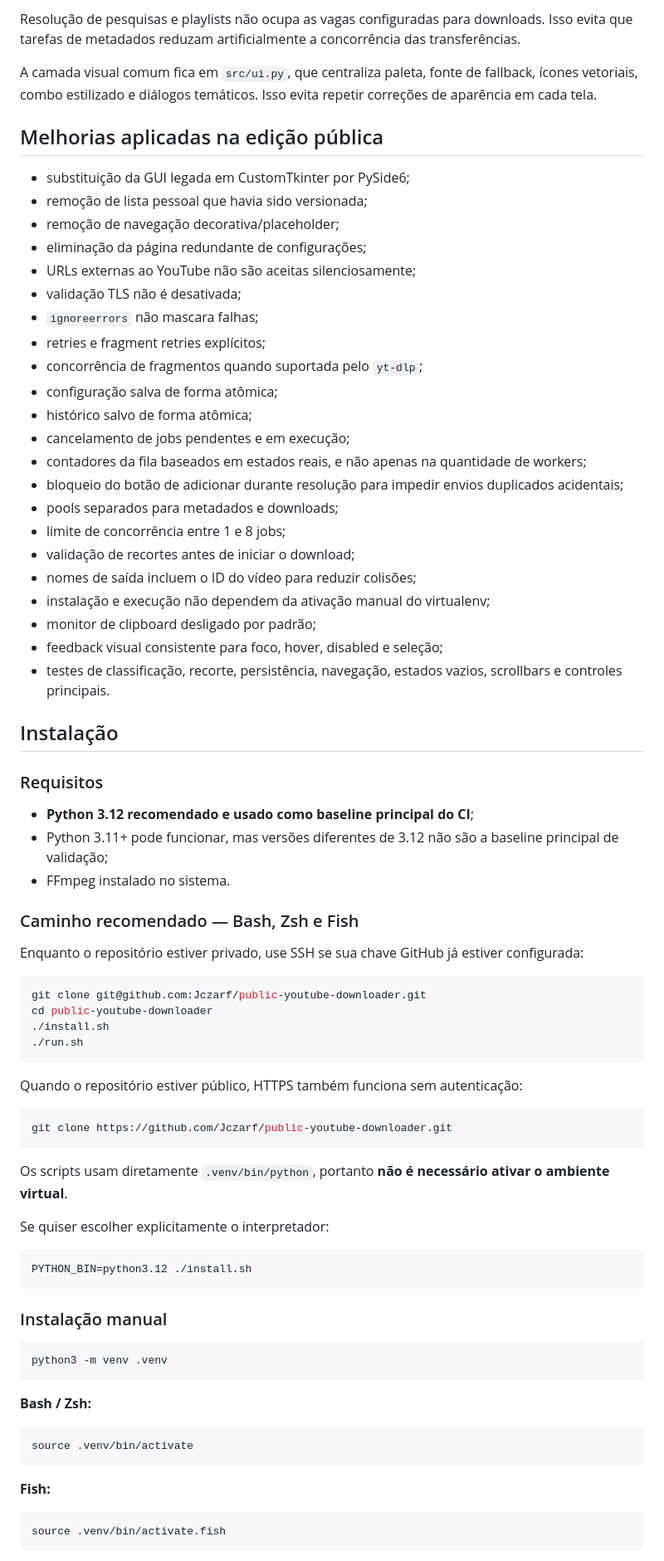
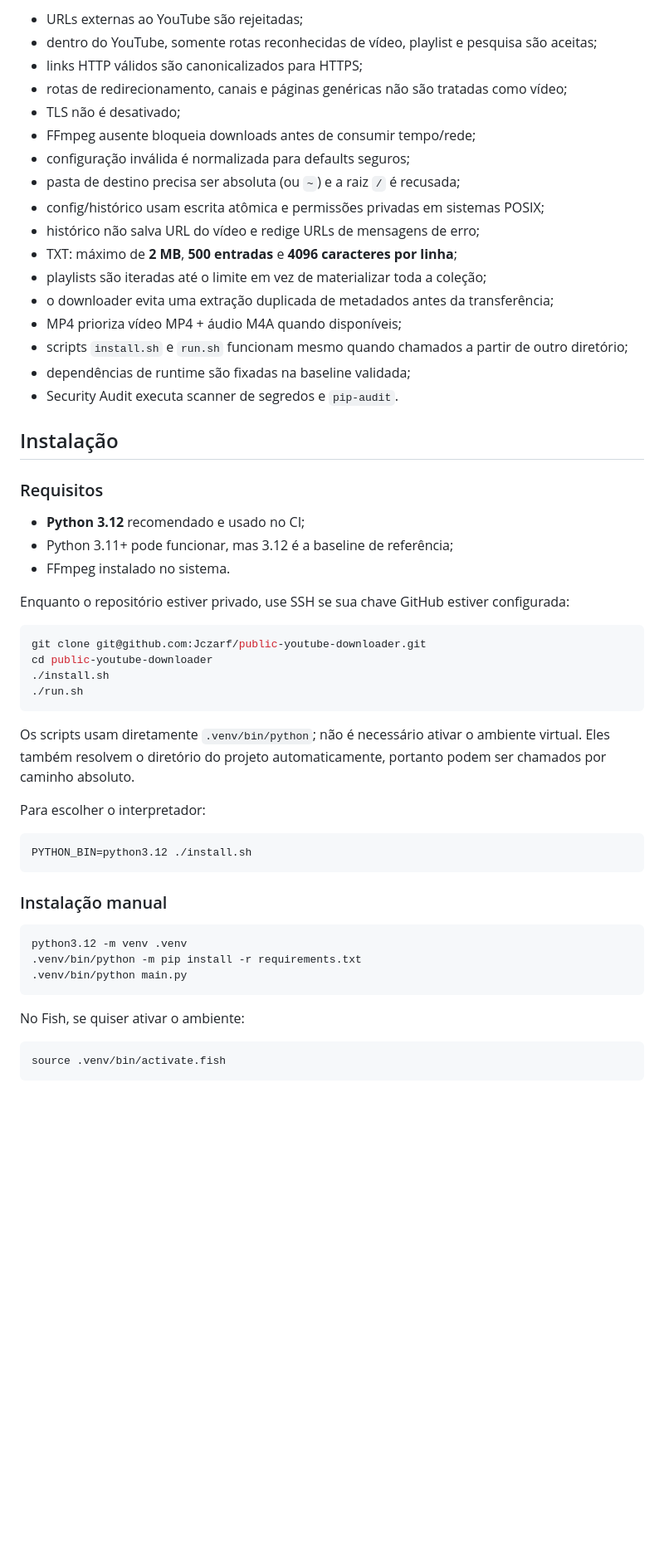
Before and after one commit to Jczarf/public-youtube-downloader, a Markdown page: README.md, the part around one of its changes. Shown at 83% size. Rendered like a GitHub page; blank space fills up the shorter version.

Commit message:
docs: documenta hardening funcional e de segurança

````diff
--- a/README.md
+++ b/README.md
@@ -108,43 +81,30 @@ Histórico / preferências
-Resolução de pesquisas e playlists não ocupa as vagas configuradas para downloads. Isso evita que tarefas de metadados reduzam artificialmente a concorrência das transferências.
-
-A camada visual comum fica em `src/ui.py`, que centraliza paleta, fonte de fallback, ícones vetoriais, combo estilizado e diálogos temáticos. Isso evita repetir correções de aparência em cada tela.
-
-## Melhorias aplicadas na edição pública
-
-- substituição da GUI legada em CustomTkinter por PySide6;
-- remoção de lista pessoal que havia sido versionada;
-- remoção de navegação decorativa/placeholder;
-- eliminação da página redundante de configurações;
-- URLs externas ao YouTube não são aceitas silenciosamente;
-- validação TLS não é desativada;
-- `ignoreerrors` não mascara falhas;
-- retries e fragment retries explícitos;
-- concorrência de fragmentos quando suportada pelo `yt-dlp`;
-- configuração salva de forma atômica;
-- histórico salvo de forma atômica;
-- cancelamento de jobs pendentes e em execução;
-- contadores da fila baseados em estados reais, e não apenas na quantidade de workers;
-- bloqueio do botão de adicionar durante resolução para impedir envios duplicados acidentais;
-- pools separados para metadados e downloads;
-- limite de concorrência entre 1 e 8 jobs;
-- validação de recortes antes de iniciar o download;
-- nomes de saída incluem o ID do vídeo para reduzir colisões;
-- instalação e execução não dependem da ativação manual do virtualenv;
-- monitor de clipboard desligado por padrão;
-- feedback visual consistente para foco, hover, disabled e seleção;
-- testes de classificação, recorte, persistência, navegação, estados vazios, scrollbars e controles principais.
+- URLs externas ao YouTube são rejeitadas;
+- dentro do YouTube, somente rotas reconhecidas de vídeo, playlist e pesquisa são aceitas;
+- links HTTP válidos são canonicalizados para HTTPS;
+- rotas de redirecionamento, canais e páginas genéricas não são tratadas como vídeo;
+- TLS não é desativado;
+- FFmpeg ausente bloqueia downloads antes de consumir tempo/rede;
+- configuração inválida é normalizada para defaults seguros;
+- pasta de destino precisa ser absoluta (ou `~`) e a raiz `/` é recusada;
+- config/histórico usam escrita atômica e permissões privadas em sistemas POSIX;
+- histórico não salva URL do vídeo e redige URLs de mensagens de erro;
+- TXT: máximo de **2 MB**, **500 entradas** e **4096 caracteres por linha**;
+- playlists são iteradas até o limite em vez de materializar toda a coleção;
+- o downloader evita uma extração duplicada de metadados antes da transferência;
+- MP4 prioriza vídeo MP4 + áudio M4A quando disponíveis;
+- scripts `install.sh` e `run.sh` funcionam mesmo quando chamados a partir de outro diretório;
+- dependências de runtime são fixadas na baseline validada;
+- Security Audit executa scanner de segredos e `pip-audit`.
 
 ## Instalação
 
 ### Requisitos
 
-- **Python 3.12 recomendado e usado como baseline principal do CI**;
-- Python 3.11+ pode funcionar, mas versões diferentes de 3.12 não são a baseline principal de validação;
+- **Python 3.12** recomendado e usado no CI;
+- Python 3.11+ pode funcionar, mas 3.12 é a baseline de referência;
 - FFmpeg instalado no sistema.
 
-### Caminho recomendado — Bash, Zsh e Fish
-
-Enquanto o repositório estiver privado, use SSH se sua chave GitHub já estiver configurada:
+Enquanto o repositório estiver privado, use SSH se sua chave GitHub estiver configurada:
 
 ```bash
 git clone git@github.com:Jczarf/public-youtube-downloader.git
@@ -153,15 +113,9 @@ cd public-youtube-downloader
 ./run.sh
 ```
 
-Quando o repositório estiver público, HTTPS também funciona sem autenticação:
+Os scripts usam diretamente `.venv/bin/python`; não é necessário ativar o ambiente virtual. Eles também resolvem o diretório do projeto automaticamente, portanto podem ser chamados por caminho absoluto.
 
-```bash
-git clone https://github.com/Jczarf/public-youtube-downloader.git
-```
-
-Os scripts usam diretamente `.venv/bin/python`, portanto **não é necessário ativar o ambiente virtual**.
-
-Se quiser escolher explicitamente o interpretador:
+Para escolher o interpretador:
 
 ```bash
 PYTHON_BIN=python3.12 ./install.sh
@@ -170,16 +124,12 @@ PYTHON_BIN=python3.12 ./install.sh
 ### Instalação manual
 
 ```bash
-python3 -m venv .venv
+python3.12 -m venv .venv
+.venv/bin/python -m pip install -r requirements.txt
+.venv/bin/python main.py
 ```
 
-**Bash / Zsh:**
-
-```bash
-source .venv/bin/activate
-```
-
-**Fish:**
+No Fish, se quiser ativar o ambiente:
 
 ```fish
 source .venv/bin/activate.fish
````
Also changed, not shown: other parts of README.md (+62 -101 lines).
